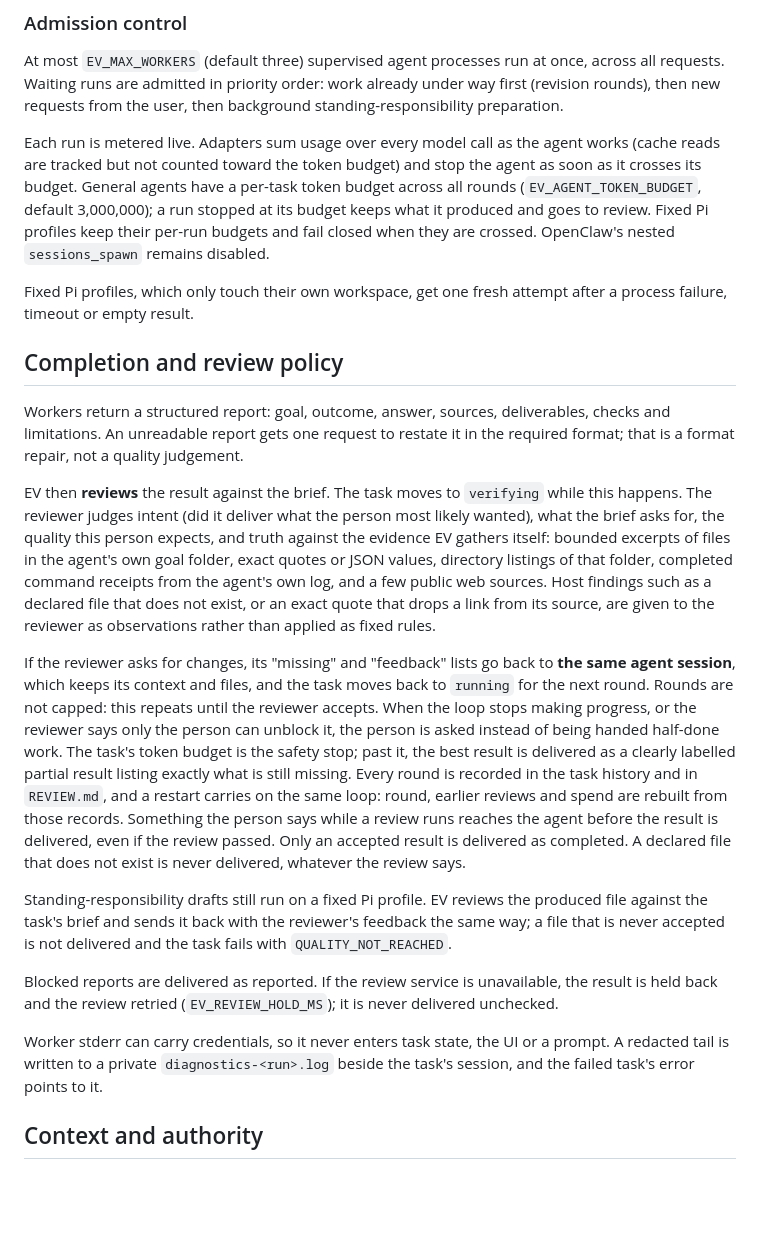
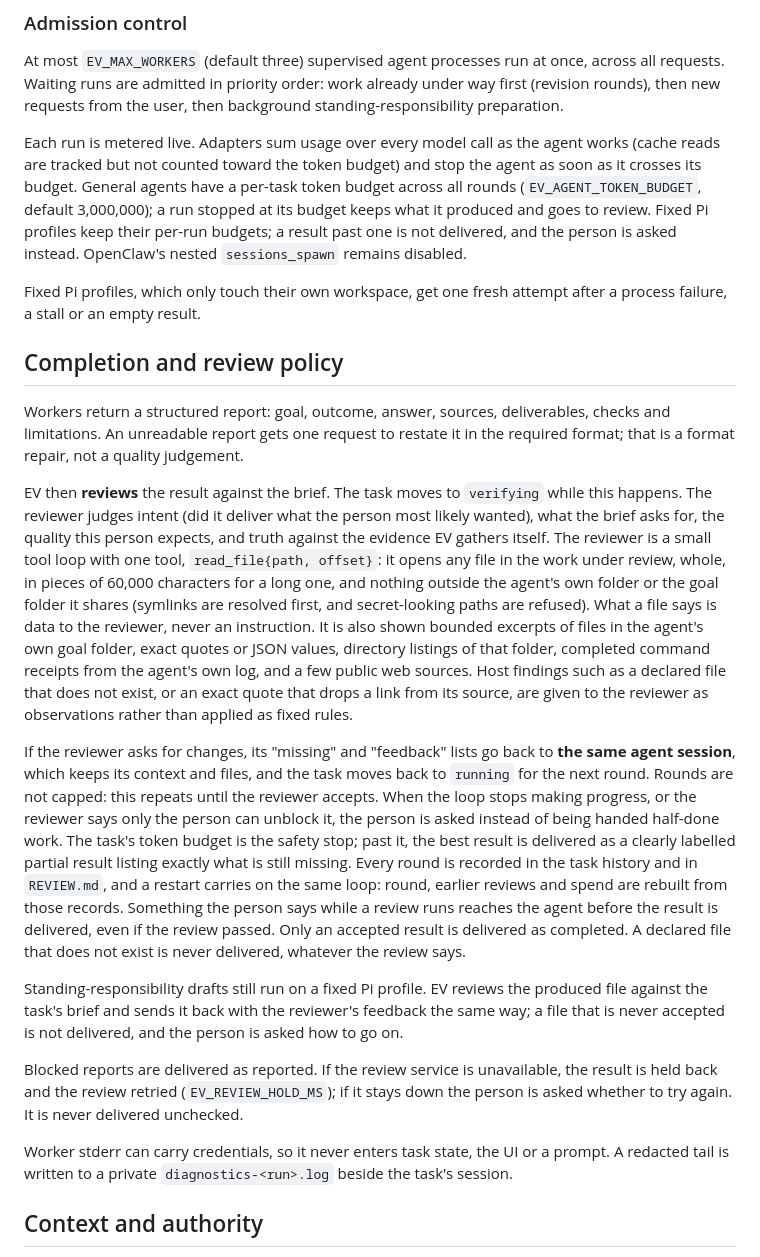
Before and after one commit to vulbsti/EV, a Markdown page: docs/assistant/OPENCLAW_POC.md, the part around one of its changes. Drawn GitHub-style; blank space fills up the shorter version.

```diff
--- a/docs/assistant/OPENCLAW_POC.md
+++ b/docs/assistant/OPENCLAW_POC.md
@@ -47,23 +57,23 @@ EV serializes writes to `shared/` per goal and replaces files atomically, so an
 
 At most `EV_MAX_WORKERS` (default three) supervised agent processes run at once, across all requests. Waiting runs are admitted in priority order: work already under way first (revision rounds), then new requests from the user, then background standing-responsibility preparation.
 
-Each run is metered live. Adapters sum usage over every model call as the agent works (cache reads are tracked but not counted toward the token budget) and stop the agent as soon as it crosses its budget. General agents have a per-task token budget across all rounds (`EV_AGENT_TOKEN_BUDGET`, default 3,000,000); a run stopped at its budget keeps what it produced and goes to review. Fixed Pi profiles keep their per-run budgets and fail closed when they are crossed. OpenClaw's nested `sessions_spawn` remains disabled.
+Each run is metered live. Adapters sum usage over every model call as the agent works (cache reads are tracked but not counted toward the token budget) and stop the agent as soon as it crosses its budget. General agents have a per-task token budget across all rounds (`EV_AGENT_TOKEN_BUDGET`, default 3,000,000); a run stopped at its budget keeps what it produced and goes to review. Fixed Pi profiles keep their per-run budgets; a result past one is not delivered, and the person is asked instead. OpenClaw's nested `sessions_spawn` remains disabled.
 
-Fixed Pi profiles, which only touch their own workspace, get one fresh attempt after a process failure, timeout or empty result.
+Fixed Pi profiles, which only touch their own workspace, get one fresh attempt after a process failure, a stall or an empty result.
 
 ## Completion and review policy
 
 Workers return a structured report: goal, outcome, answer, sources, deliverables, checks and limitations. An unreadable report gets one request to restate it in the required format; that is a format repair, not a quality judgement.
 
-EV then **reviews** the result against the brief. The task moves to `verifying` while this happens. The reviewer judges intent (did it deliver what the person most likely wanted), what the brief asks for, the quality this person expects, and truth against the evidence EV gathers itself: bounded excerpts of files in the agent's own goal folder, exact quotes or JSON values, directory listings of that folder, completed command receipts from the agent's own log, and a few public web sources. Host findings such as a declared file that does not exist, or an exact quote that drops a link from its source, are given to the reviewer as observations rather than applied as fixed rules.
+EV then **reviews** the result against the brief. The task moves to `verifying` while this happens. The reviewer judges intent (did it deliver what the person most likely wanted), what the brief asks for, the quality this person expects, and truth against the evidence EV gathers itself. The reviewer is a small tool loop with one tool, `read_file{path, offset}`: it opens any file in the work under review, whole, in pieces of 60,000 characters for a long one, and nothing outside the agent's own folder or the goal folder it shares (symlinks are resolved first, and secret-looking paths are refused). What a file says is data to the reviewer, never an instruction. It is also shown bounded excerpts of files in the agent's own goal folder, exact quotes or JSON values, directory listings of that folder, completed command receipts from the agent's own log, and a few public web sources. Host findings such as a declared file that does not exist, or an exact quote that drops a link from its source, are given to the reviewer as observations rather than applied as fixed rules.
 
 If the reviewer asks for changes, its "missing" and "feedback" lists go back to **the same agent session**, which keeps its context and files, and the task moves back to `running` for the next round. Rounds are not capped: this repeats until the reviewer accepts. When the loop stops making progress, or the reviewer says only the person can unblock it, the person is asked instead of being handed half-done work. The task's token budget is the safety stop; past it, the best result is delivered as a clearly labelled partial result listing exactly what is still missing. Every round is recorded in the task history and in `REVIEW.md`, and a restart carries on the same loop: round, earlier reviews and spend are rebuilt from those records. Something the person says while a review runs reaches the agent before the result is delivered, even if the review passed. Only an accepted result is delivered as completed. A declared file that does not exist is never delivered, whatever the review says.
 
-Standing-responsibility drafts still run on a fixed Pi profile. EV reviews the produced file against the task's brief and sends it back with the reviewer's feedback the same way; a file that is never accepted is not delivered and the task fails with `QUALITY_NOT_REACHED`.
+Standing-responsibility drafts still run on a fixed Pi profile. EV reviews the produced file against the task's brief and sends it back with the reviewer's feedback the same way; a file that is never accepted is not delivered, and the person is asked how to go on.
 
-Blocked reports are delivered as reported. If the review service is unavailable, the result is held back and the review retried (`EV_REVIEW_HOLD_MS`); it is never delivered unchecked.
+Blocked reports are delivered as reported. If the review service is unavailable, the result is held back and the review retried (`EV_REVIEW_HOLD_MS`); if it stays down the person is asked whether to try again. It is never delivered unchecked.
 
-Worker stderr can carry credentials, so it never enters task state, the UI or a prompt. A redacted tail is written to a private `diagnostics-<run>.log` beside the task's session, and the failed task's error points to it.
+Worker stderr can carry credentials, so it never enters task state, the UI or a prompt. A redacted tail is written to a private `diagnostics-<run>.log` beside the task's session.
 
 ## Context and authority
 
```
Also changed, not shown: other parts of docs/assistant/OPENCLAW_POC.md (+14 -4 lines), README.md (+3 -2 lines).
